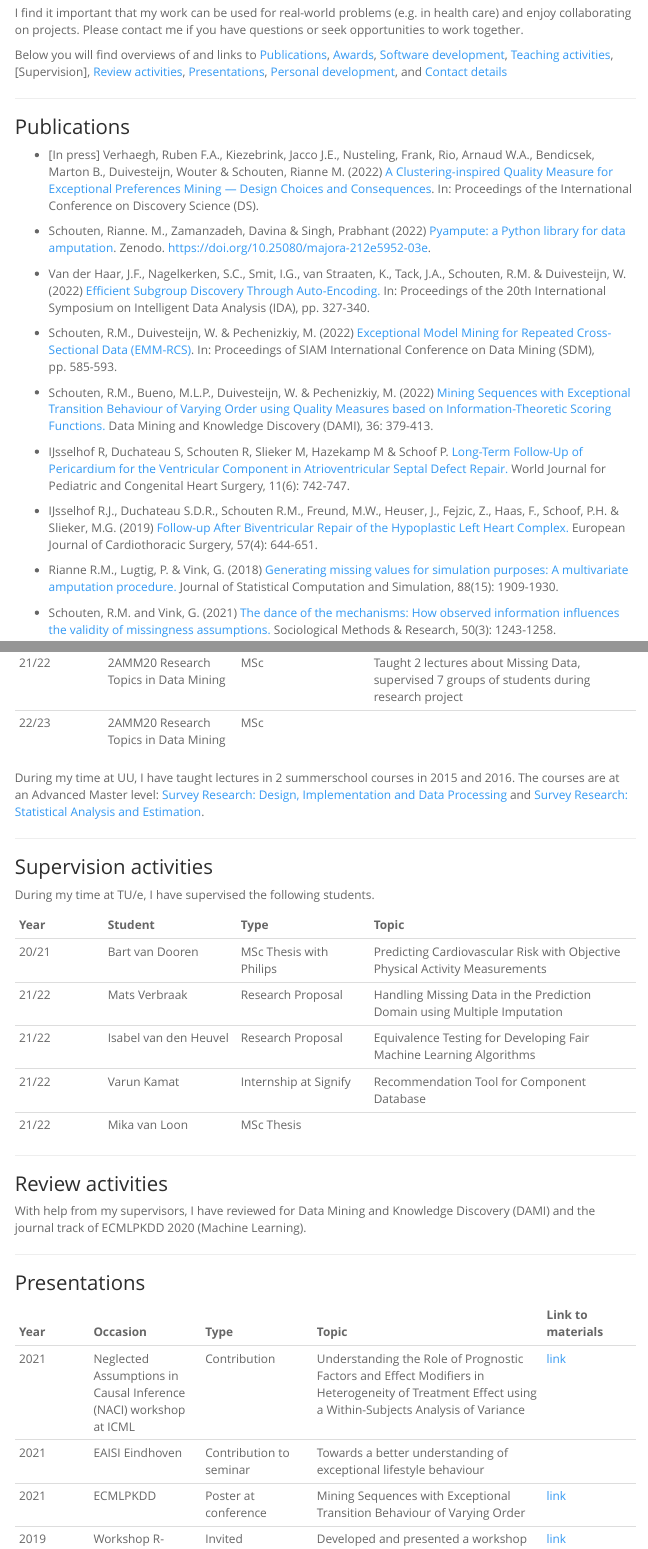
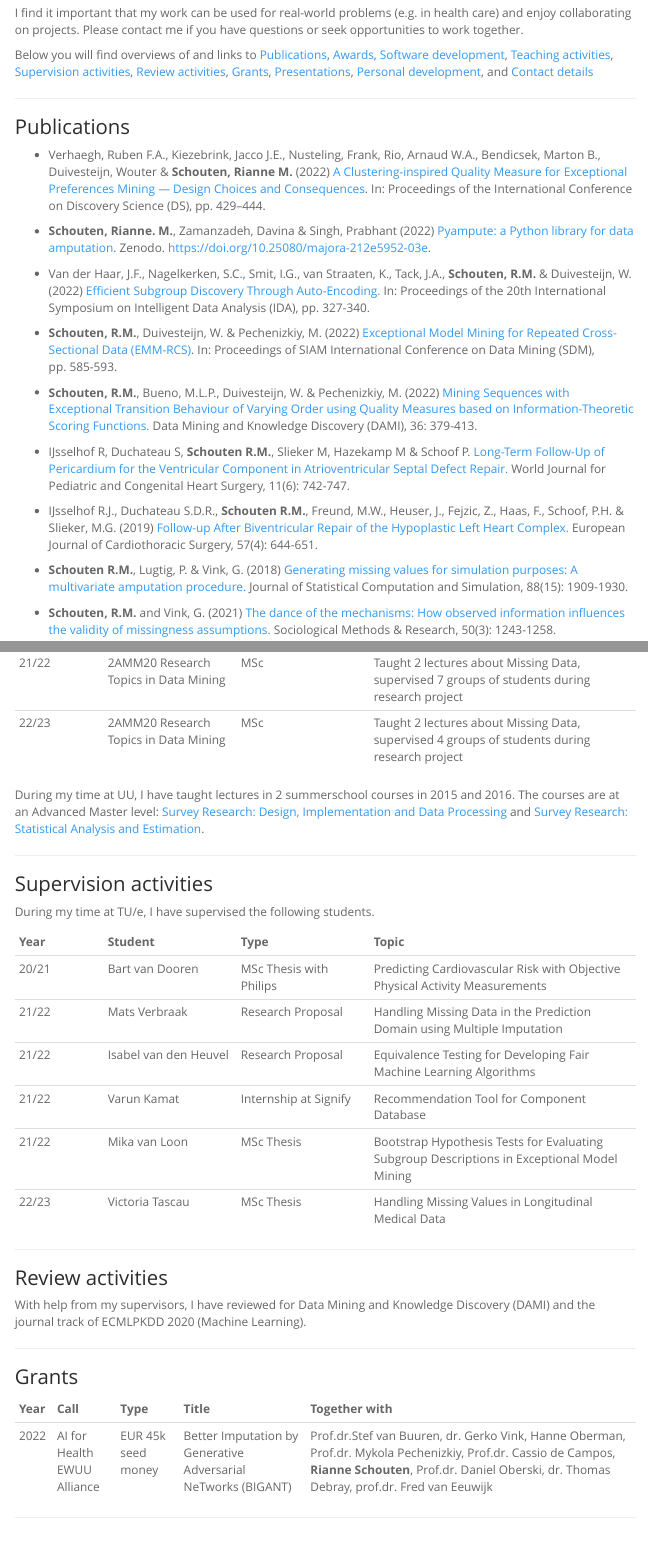
Before and after one commit to RianneSchouten/RianneSchouten.github.io, an R Markdown document (index.Rmd): the page in a window 1100 px wide, from 400 px down, and a second part further down, joined at a grey line. The pictures show the output file index.html that the author committed with the source, opened offline; menus at the side of the page are left out.

Commit message:
update cv

```diff
--- a/index.Rmd
+++ b/index.Rmd
@@ -26,28 +26,28 @@ Additionally, I work on Missing Data methods, particularly the process of genera
 
 I find it important that my work can be used for real-world problems (e.g. in health care) and enjoy collaborating on projects. Please contact me if you have questions or seek opportunities to work together.
 
-Below you will find overviews of and links to [Publications], [Awards], [Software development], [Teaching activities], [Supervision], [Review activities], [Presentations], [Personal development], and [Contact details]
+Below you will find overviews of and links to [Publications], [Awards], [Software development], [Teaching activities], [Supervision activities], [Review activities], [Grants], [Presentations], [Personal development], and [Contact details]
 
 ---
 
 ### Publications
 
-- [In press] Verhaegh, Ruben F.A., Kiezebrink, Jacco J.E., Nusteling, Frank, Rio, Arnaud W.A., Bendicsek, Marton B., Duivesteijn, Wouter & Schouten, Rianne M. (2022) [A Clustering-inspired Quality Measure for Exceptional Preferences Mining — Design Choices and Consequences](pdfs/2022_Verhaegh_EPM.pdf). In: Proceedings of the International Conference on Discovery Science (DS).
+- Verhaegh, Ruben F.A., Kiezebrink, Jacco J.E., Nusteling, Frank, Rio, Arnaud W.A., Bendicsek, Marton B., Duivesteijn, Wouter & **Schouten, Rianne M.** (2022) [A Clustering-inspired Quality Measure for Exceptional Preferences Mining — Design Choices and Consequences](pdfs/2022_Verhaegh_EPM.pdf). In: Proceedings of the International Conference on Discovery Science (DS), pp. 429–444.
 
-- Schouten, Rianne. M., Zamanzadeh, Davina & Singh, Prabhant (2022) [Pyampute: a Python library for data amputation](https://rianneschouten.github.io/pyampute/build/html/index.html). Zenodo.  [https://doi.org/10.25080/majora-212e5952-03e](https://doi.org/10.25080/majora-212e5952-03e).
+- **Schouten, Rianne. M.**, Zamanzadeh, Davina & Singh, Prabhant (2022) [Pyampute: a Python library for data amputation](https://rianneschouten.github.io/pyampute/build/html/index.html). Zenodo.  [https://doi.org/10.25080/majora-212e5952-03e](https://doi.org/10.25080/majora-212e5952-03e).
 
-- Van der Haar, J.F., Nagelkerken, S.C., Smit, I.G., van Straaten, K., Tack, J.A., Schouten, R.M. & Duivesteijn, W. (2022) [Efficient Subgroup Discovery Through Auto-Encoding.](pdfs/2022_vdHaar_AE.pdf) In: Proceedings of the 20th International Symposium on Intelligent Data Analysis (IDA), pp. 327-340.
+- Van der Haar, J.F., Nagelkerken, S.C., Smit, I.G., van Straaten, K., Tack, J.A., **Schouten, R.M.** & Duivesteijn, W. (2022) [Efficient Subgroup Discovery Through Auto-Encoding.](pdfs/2022_vdHaar_AE.pdf) In: Proceedings of the 20th International Symposium on Intelligent Data Analysis (IDA), pp. 327-340.
 
-- Schouten, R.M., Duivesteijn, W. & Pechenizkiy, M. (2022) [Exceptional Model Mining for Repeated Cross-Sectional Data (EMM-RCS)](pdfs/2022_Schouten_EMMRCS.pdf). In: Proceedings of SIAM International Conference on Data Mining (SDM), pp. 585-593.
+- **Schouten, R.M.**, Duivesteijn, W. & Pechenizkiy, M. (2022) [Exceptional Model Mining for Repeated Cross-Sectional Data (EMM-RCS)](pdfs/2022_Schouten_EMMRCS.pdf). In: Proceedings of SIAM International Conference on Data Mining (SDM), pp. 585-593.
 
-- Schouten, R.M., Bueno, M.L.P., Duivesteijn, W. & Pechenizkiy, M. (2022) [Mining Sequences with Exceptional Transition Behaviour of Varying Order using Quality Measures based on Information-Theoretic Scoring Functions.](pdfs/MiningExceptionalSequences_DAMI_2022.pdf) Data Mining and Knowledge Discovery (DAMI), 36: 379-413.
+- **Schouten, R.M.**, Bueno, M.L.P., Duivesteijn, W. & Pechenizkiy, M. (2022) [Mining Sequences with Exceptional Transition Behaviour of Varying Order using Quality Measures based on Information-Theoretic Scoring Functions.](pdfs/MiningExceptionalSequences_DAMI_2022.pdf) Data Mining and Knowledge Discovery (DAMI), 36: 379-413.
 
-- IJsselhof R, Duchateau S, Schouten R, Slieker M, Hazekamp M & Schoof P. [Long-Term Follow-Up of Pericardium
+- IJsselhof R, Duchateau S, **Schouten R.M.**, Slieker M, Hazekamp M & Schoof P. [Long-Term Follow-Up of Pericardium
 for the Ventricular Component in Atrioventricular Septal Defect Repair.](https://pubmed.ncbi.nlm.nih.gov/33164688/) World Journal for Pediatric and Congenital Heart Surgery, 11(6): 742-747.
 
-- IJsselhof R.J., Duchateau S.D.R., Schouten R.M., Freund, M.W., Heuser, J., Fejzic, Z., Haas, F., Schoof, P.H. & Slieker, M.G. (2019) [Follow-up After Biventricular Repair of the Hypoplastic Left Heart Complex.](https://academic.oup.com/ejcts/article-abstract/57/4/644/5607276) European Journal of Cardiothoracic Surgery, 57(4): 644-651.
+- IJsselhof R.J., Duchateau S.D.R., **Schouten R.M.**, Freund, M.W., Heuser, J., Fejzic, Z., Haas, F., Schoof, P.H. & Slieker, M.G. (2019) [Follow-up After Biventricular Repair of the Hypoplastic Left Heart Complex.](https://academic.oup.com/ejcts/article-abstract/57/4/644/5607276) European Journal of Cardiothoracic Surgery, 57(4): 644-651.
 
-- Rianne R.M., Lugtig, P. & Vink, G. (2018) [Generating missing values for simulation purposes: A multivariate amputation procedure.](https://www.tandfonline.com/doi/full/10.1080/00949655.2018.1491577) Journal of Statistical Computation and Simulation, 88(15): 1909-1930.
+- **Schouten R.M.**, Lugtig, P. & Vink, G. (2018) [Generating missing values for simulation purposes: A multivariate amputation procedure.](https://www.tandfonline.com/doi/full/10.1080/00949655.2018.1491577) Journal of Statistical Computation and Simulation, 88(15): 1909-1930.
 
-- Schouten, R.M. and Vink, G. (2021) [The dance of the mechanisms: How observed information influences the validity of missingness assumptions.](https://journals.sagepub.com/doi/full/10.1177/0049124118799376) Sociological Methods \& Research, 50(3): 1243-1258.
+- **Schouten, R.M.** and Vink, G. (2021) [The dance of the mechanisms: How observed information influences the validity of missingness assumptions.](https://journals.sagepub.com/doi/full/10.1177/0049124118799376) Sociological Methods \& Research, 50(3): 1243-1258.
 
@@ -118,7 +118,7 @@ During my time at TU\/e, I have taught in the following courses.
 |----|------|------|------------|
 |20\/21|2AMM20 Foundations of Data Mining|MSc|Taught 2 lectures about Missing Data, provided answers in weekly Q\&A, developed practice questions for exam, administrative activities|
 |21\/22|2AMM20 Research Topics in Data Mining|MSc|Taught 2 lectures about Missing Data, supervised 7 groups of students during research project|
-|22\/23|2AMM20 Research Topics in Data Mining|MSc||
+|22\/23|2AMM20 Research Topics in Data Mining|MSc|Taught 2 lectures about Missing Data, supervised 4 groups of students during research project|
 
 During my time at UU, I have taught lectures in 2 summerschool courses in 2015 and 2016. The courses are at an Advanced Master level: [Survey Research: Design, Implementation and Data Processing](https://utrechtsummerschool.nl/courses/social-sciences/survey-research-design-implementation-and-data-processing) and [Survey Research: Statistical Analysis and Estimation](https://utrechtsummerschool.nl/courses/social-sciences/survey-research-statistical-analysis-and-estimation).
 
@@ -134,12 +134,21 @@ During my time at TU\/e, I have supervised the following students.
 |21\/22|Mats Verbraak|Research Proposal|Handling Missing Data in the Prediction Domain using Multiple Imputation|
 |21\/22|Isabel van den Heuvel|Research Proposal|Equivalence Testing for Developing Fair Machine Learning Algorithms|
 |21\/22|Varun Kamat|Internship at Signify|Recommendation Tool for Component Database|
-|21\/22|Mika van Loon|MSc Thesis||
+|21\/22|Mika van Loon|MSc Thesis|Bootstrap Hypothesis Tests for Evaluating Subgroup Descriptions in Exceptional Model Mining|
+|22\/23|Victoria Tascau|MSc Thesis|Handling Missing Values in Longitudinal Medical Data|
 ---
 
 ### Review activities
 
 With help from my supervisors, I have reviewed for Data Mining and Knowledge Discovery (DAMI) and the journal track of ECMLPKDD 2020 (Machine Learning).
+
+---
+
+### Grants
+
+|Year|Call|Type|Title|Together with|
+|----|------|------|------------|-------------------------------|
+|2022|AI for Health EWUU Alliance|EUR 45k seed money|Better Imputation by Generative Adversarial NeTworks (BIGANT)|Prof.dr.Stef van Buuren, dr. Gerko Vink, Hanne Oberman, Prof.dr. Mykola Pechenizkiy, Prof.dr. Cassio de Campos, **Rianne Schouten**, Prof.dr. Daniel Oberski, dr. Thomas Debray, prof.dr. Fred van Eeuwijk|
 
 ---
 
```
Also changed, not shown: index.html, pdfs/2022_Schouten_EMMRCS.pdf, index.Rmd (4 more changed lines).
